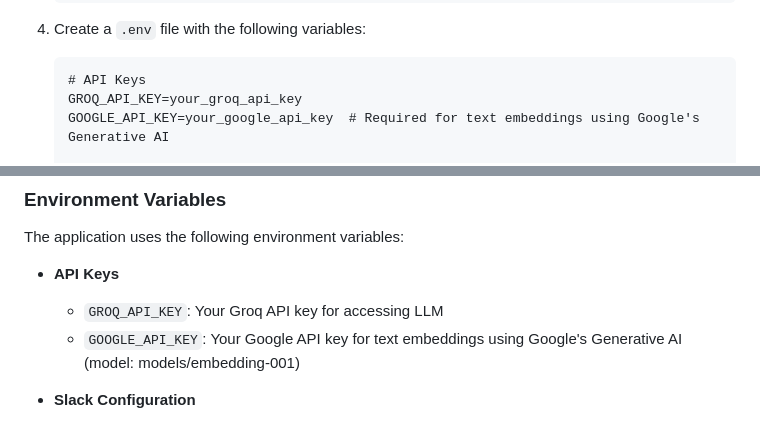
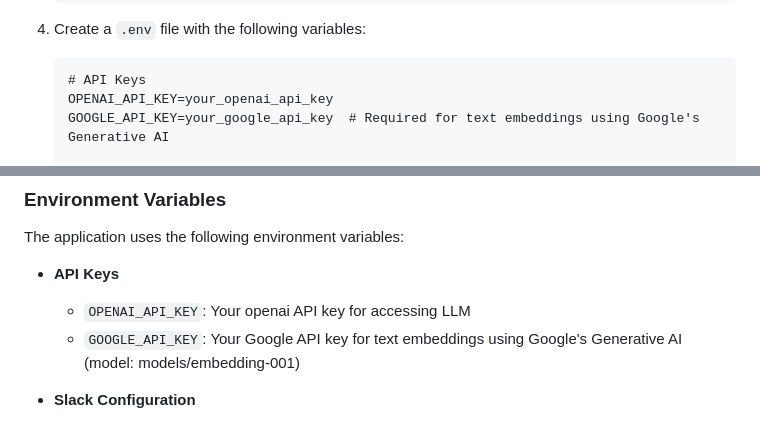
Before and after one commit to SharifL-ship-it/SLACK-BOT, a Markdown page: readme.md, 2 parts joined by grey strips. Drawn GitHub-style.

````diff
--- a/readme.md
+++ b/readme.md
@@ -148,7 +148,7 @@ The system is built with a FastAPI backend that handles:
 4. Create a `.env` file with the following variables:
    ```
    # API Keys
-   GROQ_API_KEY=your_groq_api_key
+   OPENAI_API_KEY=your_openai_api_key
    GOOGLE_API_KEY=your_google_api_key  # Required for text embeddings using Google's Generative AI
 
    # Slack Configuration
@@ -169,7 +169,7 @@ The system is built with a FastAPI backend that handles:
 The application uses the following environment variables:
 
 - **API Keys**
-  - `GROQ_API_KEY`: Your Groq API key for accessing LLM
+  - `OPENAI_API_KEY`: Your openai API key for accessing LLM
   - `GOOGLE_API_KEY`: Your Google API key for text embeddings using Google's Generative AI (model: models/embedding-001)
 
 - **Slack Configuration**
````
Also changed, not shown: other parts of readme.md (+4 -4 lines).
